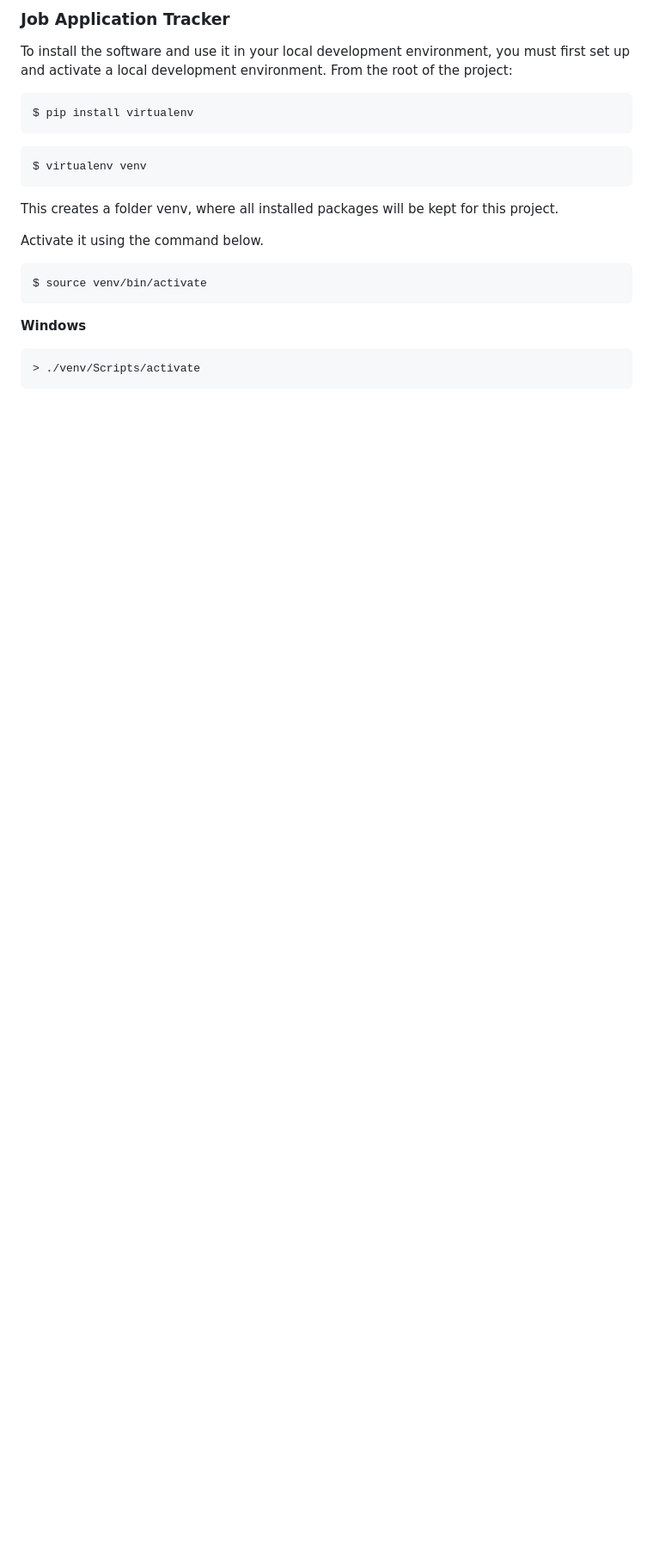
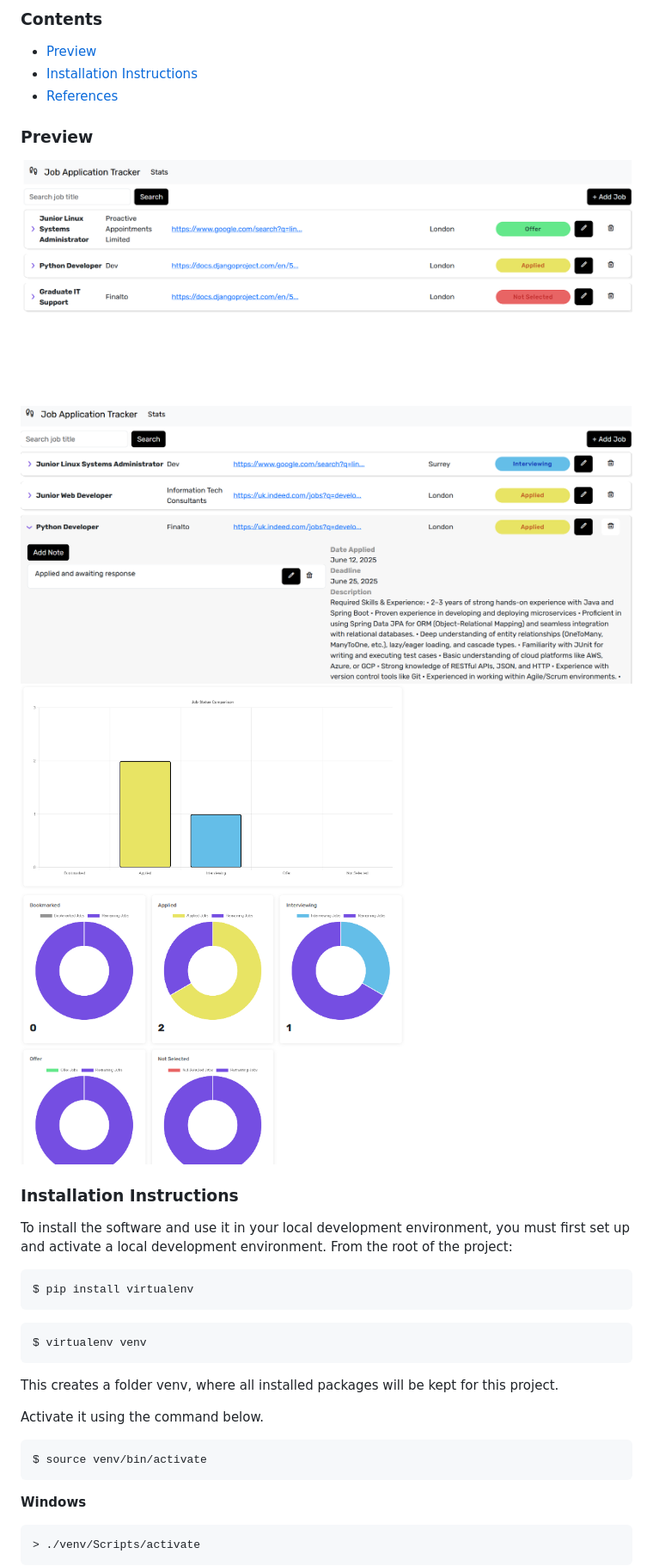
Before and after one commit to r1chmond/job-tracker, a Markdown page: README.md, the part around the change printed below. Shown: that part at 86% size. Rendered like a GitHub page; pictures changed too: static/img/jat1.png (added), static/img/jat2a.png (added), static/img/jat3.png (added); blank space fills up the shorter version.

```diff
--- a/README.md
+++ b/README.md
@@ -1,4 +1,16 @@
-### Job Application Tracker
+### Contents
+
+- [Preview](#preview)
+- [Installation Instructions](#installation-instructions)
+- [References](#references)
+
+### Preview
+
+![](./static/img/jat1.png)
+![](./static/img/jat2a.png)
+![](./static/img/jat3.png)
+
+### Installation Instructions
 
 To install the software and use it in your local development environment, you must first set up and activate a local development environment. From the root of the project:
 
```
Also changed, not shown: other parts of README.md (+5 -0 lines), 10 other files.
